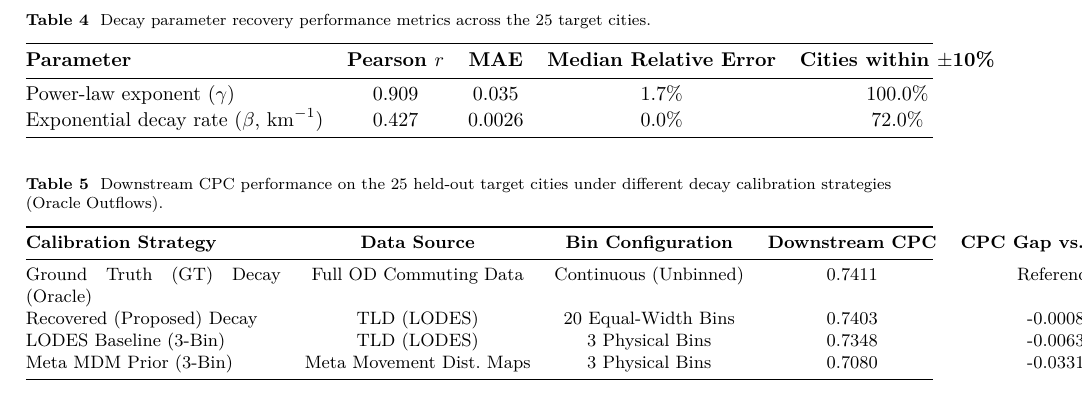
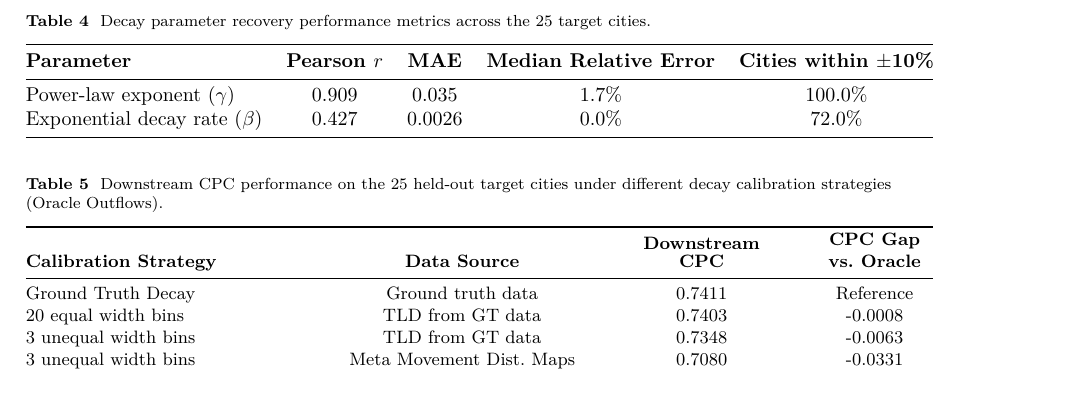
Before and after one commit to thinhnq-ibl/PCSF-TIM, a LaTeX paper (paper/draft_paper_springer.tex): part of page 9 of 19, cut so that both start at the same text. Compiled offline with LuaLaTeX; a LaTeX package or settings file that is missing is left out.

Commit message:
ban tot nhat hien tai

```diff
--- a/paper/draft_paper_springer.tex
+++ b/paper/draft_paper_springer.tex
@@ -324,7 +324,7 @@ The parameter recovery performance varies between the two decay exponents, showi
 \textbf{Parameter} & \textbf{Pearson $r$} & \textbf{MAE} & \textbf{Median Relative Error} & \textbf{Cities within $\pm$10\%} \\
 \midrule
 Power-law exponent ($\gamma$) & 0.909 & 0.035 & 1.7\% & 100.0\% \\
-Exponential decay rate ($\beta$, $\text{km}^{-1}$) & 0.427 & 0.0026 & 0.0\% & 72.0\% \\
+Exponential decay rate ($\beta$) & 0.427 & 0.0026 & 0.0\% & 72.0\% \\
 \bottomrule
 \end{tabular*}
 \end{table*}
@@ -341,14 +341,14 @@ Histogram compression is not the primary source of performance loss. When the or
 \tablebodyfont\small
 \caption{Downstream CPC performance on the 25 held-out target cities under different decay calibration strategies (Oracle Outflows).}
 \label{tab:meta_prior_evaluation}
-\begin{tabular*}{\textwidth}{@{\extracolsep{\fill}}p{4.5cm}cccc}
+\begin{tabular*}{\textwidth}{@{\extracolsep{\fill}}p{4.5cm}ccc}
 \toprule
-\textbf{Calibration Strategy} & \textbf{Data Source} & \textbf{Bin Configuration} & \textbf{Downstream CPC} & \textbf{CPC Gap vs. Oracle} \\
+\textbf{Calibration Strategy} & \textbf{Data Source} & \shortstack[c]{\textbf{Downstream} \\ \textbf{CPC}} & \shortstack[c]{\textbf{CPC Gap} \\ \textbf{vs. Oracle}} \\
 \midrule
-Ground Truth (GT) Decay (Oracle) & Full OD Commuting Data & Continuous (Unbinned) & 0.7411 & Reference \\
-Recovered (Proposed) Decay & TLD (LODES) & 20 Equal-Width Bins & 0.7403 & -0.0008 \\
-LODES Baseline (3-Bin) & TLD (LODES) & 3 Physical Bins & 0.7348 & -0.0063 \\
-Meta MDM Prior (3-Bin) & Meta Movement Dist. Maps & 3 Physical Bins & 0.7080 & -0.0331 \\
+Ground Truth Decay & Ground truth data  & 0.7411 & Reference \\
+20 equal width bins & TLD from GT data  & 0.7403 & -0.0008 \\
+3 unequal width bins & TLD from GT data  & 0.7348 & -0.0063 \\
+3 unequal width bins & Meta Movement Dist. Maps & 0.7080 & -0.0331 \\
 \bottomrule
 \end{tabular*}
 \end{table*}
```
Also changed, not shown: paper/draft_paper_springer.pdf.
